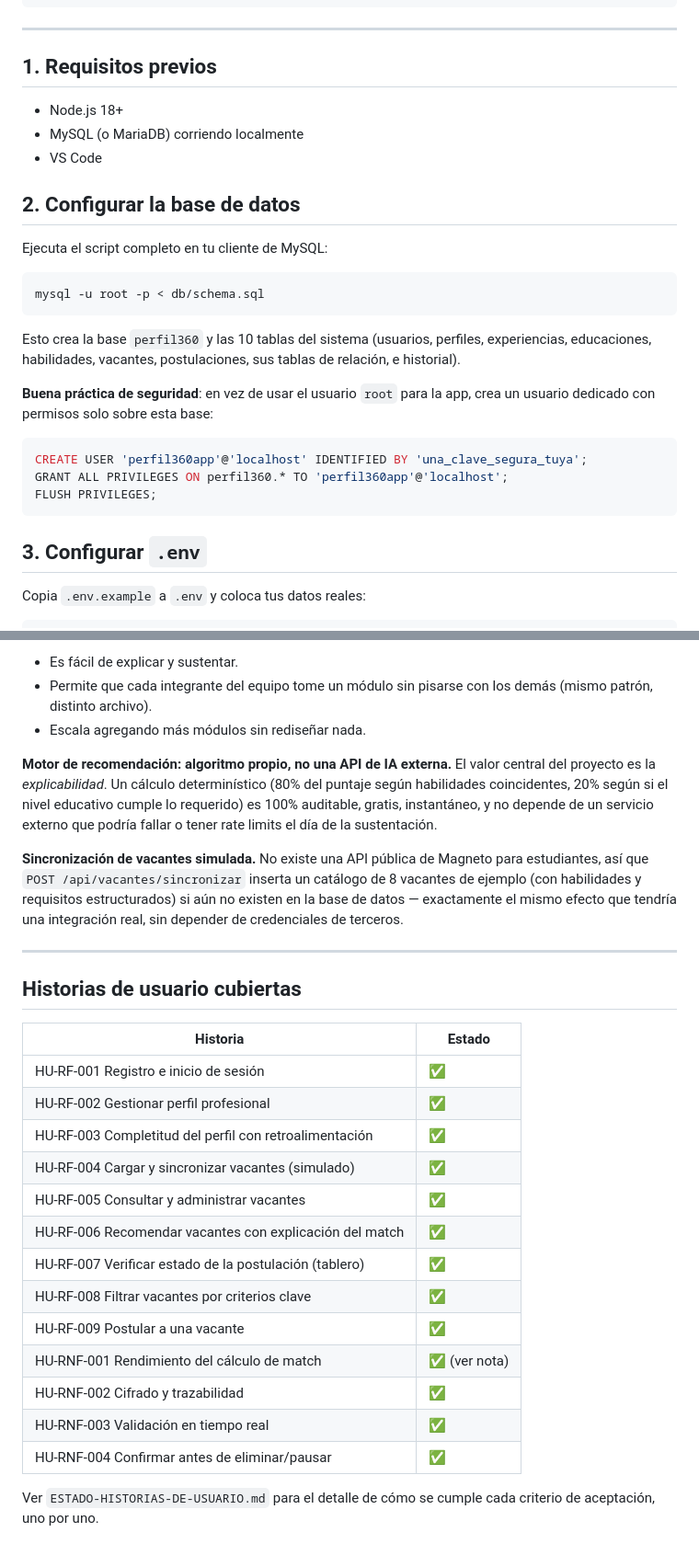
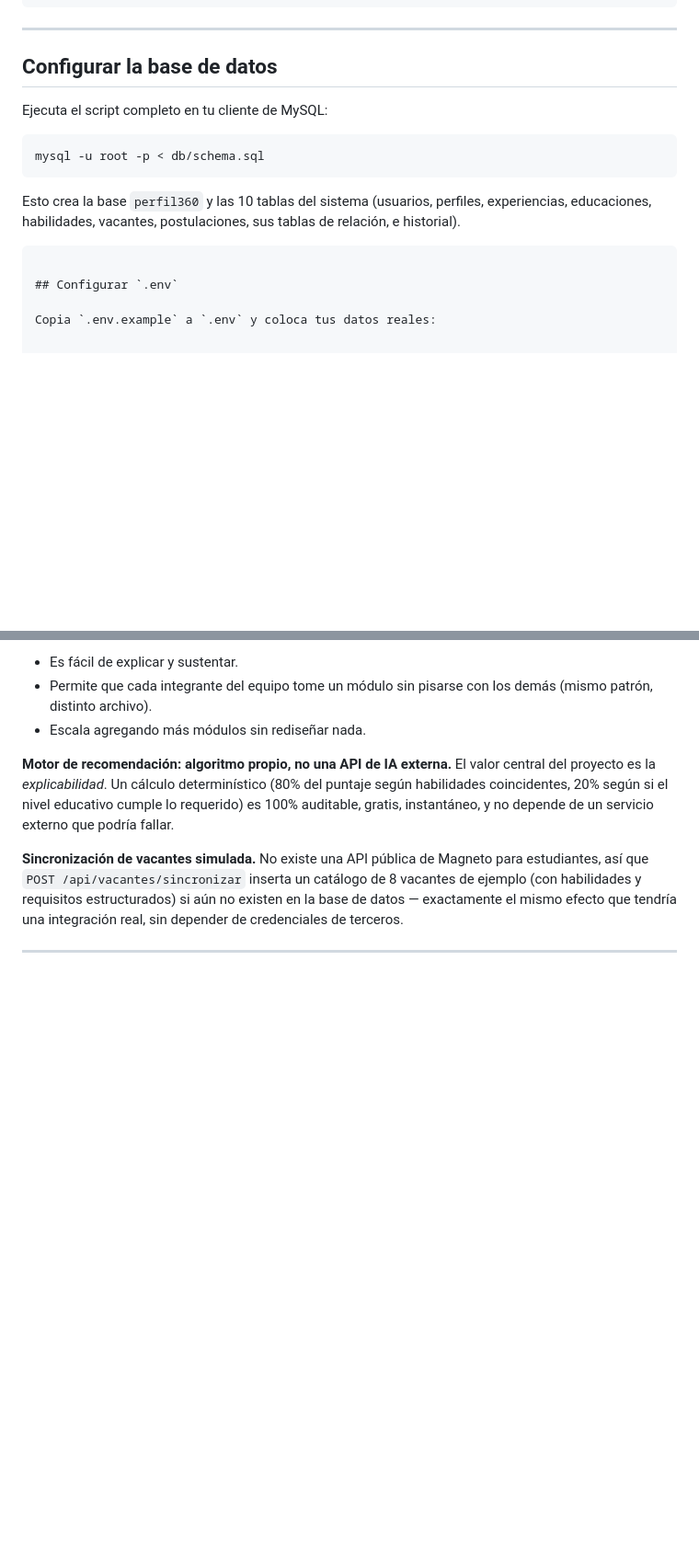
Before and after one commit to julianasepulveda/Gestor-de-Perfiles-Magneto, a Markdown page: README.md, 2 parts joined by grey strips. Shown at 92% size. GitHub-like rendering; blank space fills up the shorter version.

Commit message:
Limpio Readme con la información necesaria
Dejé en el readme la manera de probar nuestro proyecto especificando la forma de configurar la base de datos y el archivo .env example

````diff
--- a/README.md
+++ b/README.md
@@ -60,13 +60,8 @@ gestor-perfiles-magneto/
 
 ---
 
-## 1. Requisitos previos
 
-- Node.js 18+
-- MySQL (o MariaDB) corriendo localmente
-- VS Code
-
-## 2. Configurar la base de datos
+##  Configurar la base de datos
 
 Ejecuta el script completo en tu cliente de MySQL:
 
@@ -77,17 +72,9 @@ mysql -u root -p < db/schema.sql
 Esto crea la base `perfil360` y las 10 tablas del sistema (usuarios,
 perfiles, experiencias, educaciones, habilidades, vacantes, postulaciones,
 sus tablas de relación, e historial).
-
-**Buena práctica de seguridad**: en vez de usar el usuario `root` para la
-app, crea un usuario dedicado con permisos solo sobre esta base:
-
-```sql
-CREATE USER 'perfil360app'@'localhost' IDENTIFIED BY 'una_clave_segura_tuya';
-GRANT ALL PRIVILEGES ON perfil360.* TO 'perfil360app'@'localhost';
-FLUSH PRIVILEGES;
 ```
 
-## 3. Configurar `.env`
+## Configurar `.env`
 
 Copia `.env.example` a `.env` y coloca tus datos reales:
 
@@ -165,7 +146,8 @@ El valor central del proyecto es la *explicabilidad*. Un cálculo
 determinístico (80% del puntaje según habilidades coincidentes, 20%
 según si el nivel educativo cumple lo requerido) es 100% auditable,
 gratis, instantáneo, y no depende de un servicio externo que podría
-fallar o tener rate limits el día de la sustentación.
+fallar.
+
 
 **Sincronización de vacantes simulada.** No existe una API pública de
 Magneto para estudiantes, así que `POST /api/vacantes/sincronizar`
@@ -175,24 +157,3 @@ exactamente el mismo efecto que tendría una integración real, sin
 depender de credenciales de terceros.
 
 ---
-
-## Historias de usuario cubiertas
-
-| Historia | Estado |
-|---|---|
-| HU-RF-001 Registro e inicio de sesión | ✅ |
-| HU-RF-002 Gestionar perfil profesional | ✅ |
-| HU-RF-003 Completitud del perfil con retroalimentación | ✅ |
-| HU-RF-004 Cargar y sincronizar vacantes (simulado) | ✅ |
-| HU-RF-005 Consultar y administrar vacantes | ✅ |
-| HU-RF-006 Recomendar vacantes con explicación del match | ✅ |
-| HU-RF-007 Verificar estado de la postulación (tablero) | ✅ |
-| HU-RF-008 Filtrar vacantes por criterios clave | ✅ |
-| HU-RF-009 Postular a una vacante | ✅ |
-| HU-RNF-001 Rendimiento del cálculo de match | ✅ (ver nota) |
-| HU-RNF-002 Cifrado y trazabilidad | ✅ |
-| HU-RNF-003 Validación en tiempo real | ✅ |
-| HU-RNF-004 Confirmar antes de eliminar/pausar | ✅ |
-
-Ver `ESTADO-HISTORIAS-DE-USUARIO.md` para el detalle de cómo se cumple
-cada criterio de aceptación, uno por uno.
````
Also changed, not shown: other parts of README.md (+0 -6 lines).
